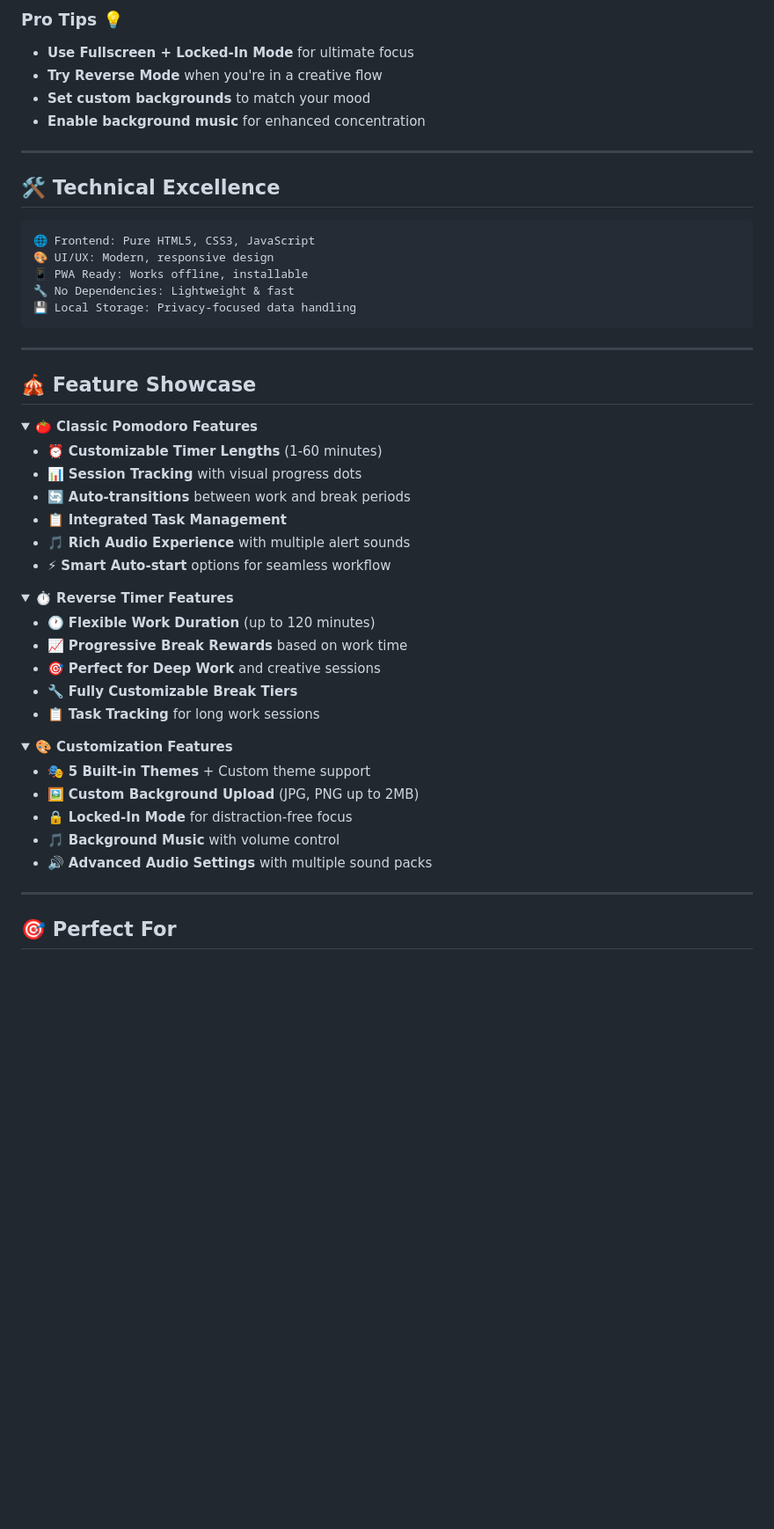
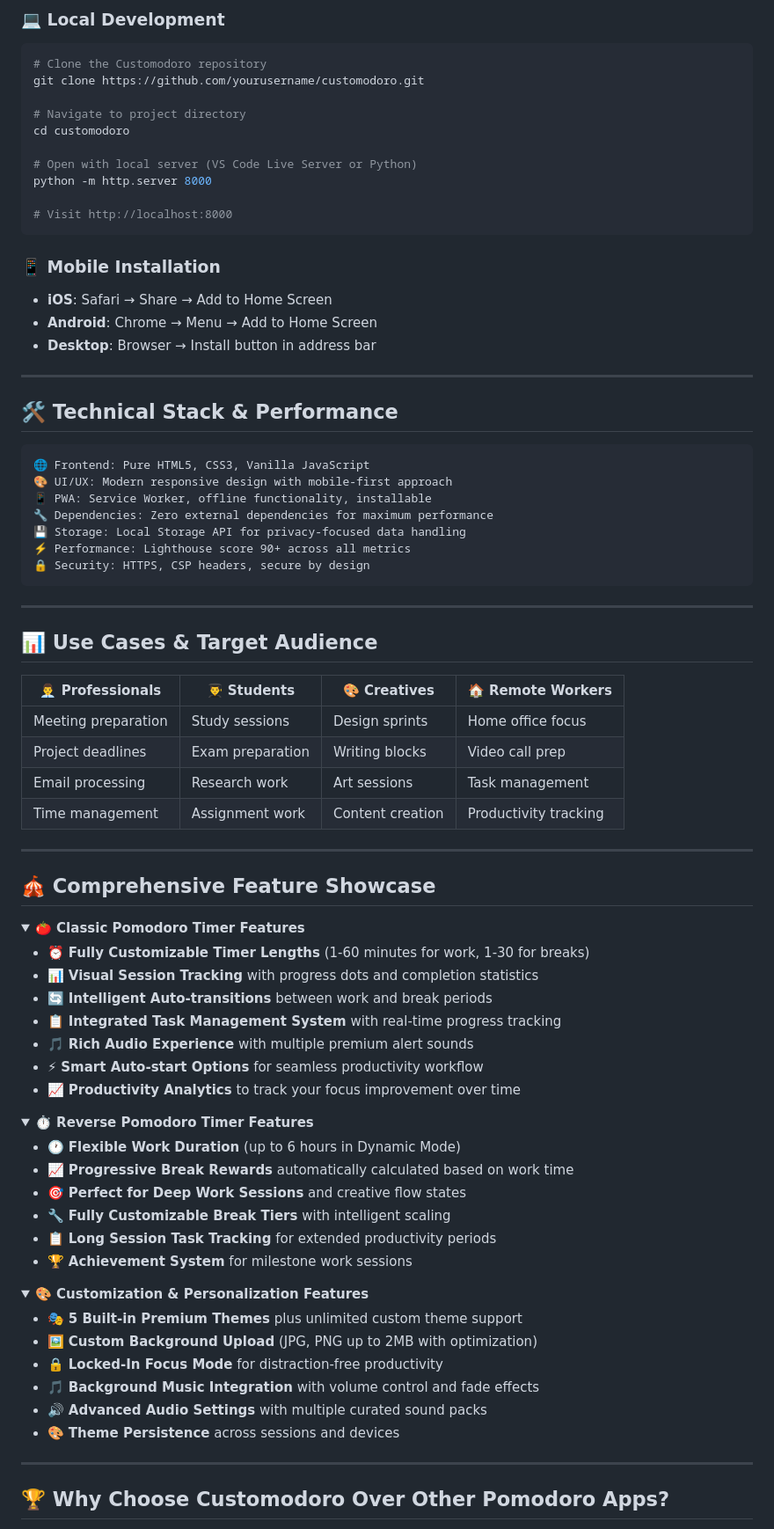
Before and after one commit to yaaabs/customodoro, a Markdown page: README.md, the part around one of its changes. Shown at 88% size. Drawn GitHub-style; folded sections open; blank space fills up the shorter version.

````diff
--- a/README.md
+++ b/README.md
@@ -115,61 +145,90 @@ Elegant floating action menu with quick access to:
 
-### **Pro Tips** 💡
-- **Use Fullscreen + Locked-In Mode** for ultimate focus
-- **Try Reverse Mode** when you're in a creative flow
-- **Set custom backgrounds** to match your mood
-- **Enable background music** for enhanced concentration
+### **💻 Local Development**
+```bash
+# Clone the Customodoro repository
+git clone https://github.com/yourusername/customodoro.git
+
+# Navigate to project directory
+cd customodoro
+
+# Open with local server (VS Code Live Server or Python)
+python -m http.server 8000
+
+# Visit http://localhost:8000
+```
+
+### **📱 Mobile Installation**
+- **iOS**: Safari → Share → Add to Home Screen
+- **Android**: Chrome → Menu → Add to Home Screen
+- **Desktop**: Browser → Install button in address bar
 
 ---
 
-## 🛠️ **Technical Excellence**
+## 🛠️ **Technical Stack & Performance**
 
 ```
-🌐 Frontend: Pure HTML5, CSS3, JavaScript
-🎨 UI/UX: Modern, responsive design
-📱 PWA Ready: Works offline, installable
-🔧 No Dependencies: Lightweight & fast
-💾 Local Storage: Privacy-focused data handling
+🌐 Frontend: Pure HTML5, CSS3, Vanilla JavaScript
+🎨 UI/UX: Modern responsive design with mobile-first approach
+📱 PWA: Service Worker, offline functionality, installable
+🔧 Dependencies: Zero external dependencies for maximum performance
+💾 Storage: Local Storage API for privacy-focused data handling
+⚡ Performance: Lighthouse score 90+ across all metrics
+🔒 Security: HTTPS, CSP headers, secure by design
 ```
 
 ---
 
-## 🎪 **Feature Showcase**
+## 📊 **Use Cases & Target Audience**
+
+| 👨‍💼 **Professionals** | 👨‍🎓 **Students** | 🎨 **Creatives** | 🏠 **Remote Workers** |
+|---------------------|----------------|-----------------|---------------------|
+| Meeting preparation | Study sessions | Design sprints  | Home office focus   |
+| Project deadlines   | Exam preparation | Writing blocks  | Video call prep    |
+| Email processing    | Research work  | Art sessions    | Task management     |
+| Time management     | Assignment work | Content creation | Productivity tracking |
+
+---
+
+## 🎪 **Comprehensive Feature Showcase**
 
 <details>
-<summary><strong>🍅 Classic Pomodoro Features</strong></summary>
+<summary><strong>🍅 Classic Pomodoro Timer Features</strong></summary>
 
-- ⏰ **Customizable Timer Lengths** (1-60 minutes)
-- 📊 **Session Tracking** with visual progress dots
-- 🔄 **Auto-transitions** between work and break periods
-- 📋 **Integrated Task Management**
-- 🎵 **Rich Audio Experience** with multiple alert sounds
-- ⚡ **Smart Auto-start** options for seamless workflow
+- ⏰ **Fully Customizable Timer Lengths** (1-60 minutes for work, 1-30 for breaks)
+- 📊 **Visual Session Tracking** with progress dots and completion statistics
+- 🔄 **Intelligent Auto-transitions** between work and break periods
+- 📋 **Integrated Task Management System** with real-time progress tracking
+- 🎵 **Rich Audio Experience** with multiple premium alert sounds
+- ⚡ **Smart Auto-start Options** for seamless productivity workflow
+- 📈 **Productivity Analytics** to track your focus improvement over time
 
 </details>
 
 <details>
-<summary><strong>⏱️ Reverse Timer Features</strong></summary>
+<summary><strong>⏱️ Reverse Pomodoro Timer Features</strong></summary>
 
-- 🕐 **Flexible Work Duration** (up to 120 minutes)
-- 📈 **Progressive Break Rewards** based on work time
-- 🎯 **Perfect for Deep Work** and creative sessions
-- 🔧 **Fully Customizable Break Tiers**
-- 📋 **Task Tracking** for long work sessions
+- 🕐 **Flexible Work Duration** (up to 6 hours in Dynamic Mode)
+- 📈 **Progressive Break Rewards** automatically calculated based on work time
+- 🎯 **Perfect for Deep Work Sessions** and creative flow states
+- 🔧 **Fully Customizable Break Tiers** with intelligent scaling
+- 📋 **Long Session Task Tracking** for extended productivity periods
+- 🏆 **Achievement System** for milestone work sessions
 
 </details>
 
 <details>
-<summary><strong>🎨 Customization Features</strong></summary>
+<summary><strong>🎨 Customization & Personalization Features</strong></summary>
 
-- 🎭 **5 Built-in Themes** + Custom theme support
-- 🖼️ **Custom Background Upload** (JPG, PNG up to 2MB)
-- 🔒 **Locked-In Mode** for distraction-free focus
-- 🎵 **Background Music** with volume control
-- 🔊 **Advanced Audio Settings** with multiple sound packs
+- 🎭 **5 Built-in Premium Themes** plus unlimited custom theme support
+- 🖼️ **Custom Background Upload** (JPG, PNG up to 2MB with optimization)
+- 🔒 **Locked-In Focus Mode** for distraction-free productivity
+- 🎵 **Background Music Integration** with volume control and fade effects
+- 🔊 **Advanced Audio Settings** with multiple curated sound packs
+- 🎨 **Theme Persistence** across sessions and devices
 
 </details>
 
 ---
 
-## 🎯 **Perfect For**
+## 🏆 **Why Choose Customodoro Over Other Pomodoro Apps?**
 
````
Also changed, not shown: other parts of README.md (+119 -64 lines).
